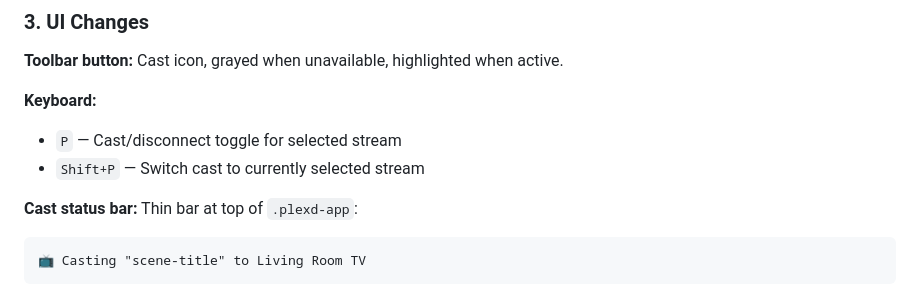
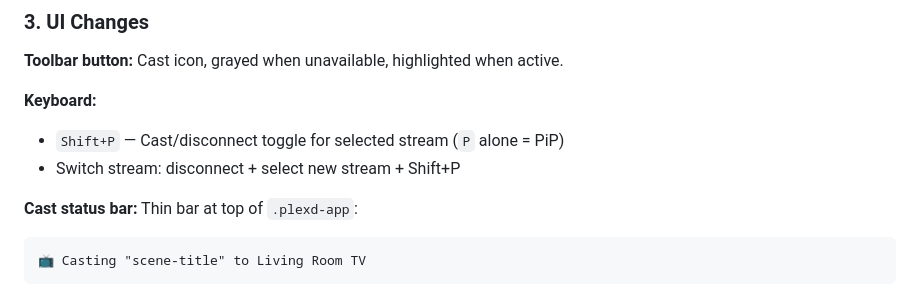
Before and after one commit to stimutak/Plexd, a Markdown page: docs/plans/2026-03-01-cast-mirroring-design.md, the part around the change. GitHub-like rendering.

````diff
--- a/docs/plans/2026-03-01-cast-mirroring-design.md
+++ b/docs/plans/2026-03-01-cast-mirroring-design.md
@@ -84,8 +84,8 @@ Receiver → Sender:
 **Toolbar button:** Cast icon, grayed when unavailable, highlighted when active.
 
 **Keyboard:**
-- `P` — Cast/disconnect toggle for selected stream
-- `Shift+P` — Switch cast to currently selected stream
+- `Shift+P` — Cast/disconnect toggle for selected stream (`P` alone = PiP)
+- Switch stream: disconnect + select new stream + Shift+P
 
 **Cast status bar:** Thin bar at top of `.plexd-app`:
 ```
````
Also changed, not shown: CLAUDE.md (+22 -0 lines).
